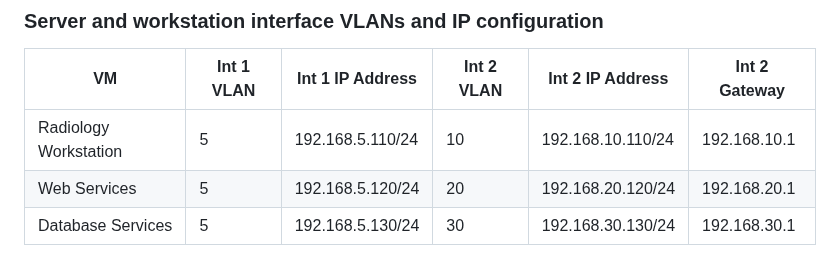
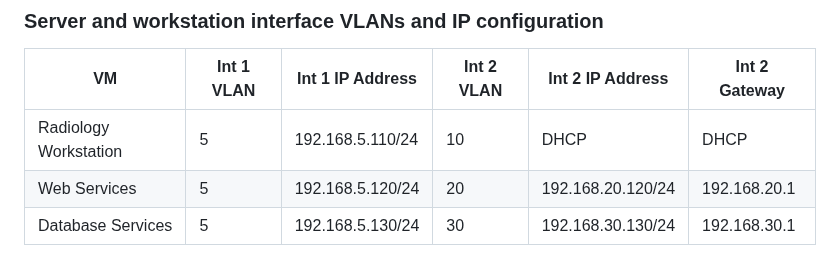
Before and after one commit to seanmerrow/cyberlab, a Markdown page: README.md, the part around the change. Rendered like a GitHub page.

Commit message:
Update IP configuration for Radiology Workstation

```diff
--- a/README.md
+++ b/README.md
@@ -207,7 +207,7 @@ Now configure the 2nd network interface
 
 | VM                      | Int 1 VLAN  | Int 1 IP Address  | Int 2 VLAN  | Int 2 IP Address  | Int 2 Gateway   |
 |-------------------------|-------------|-------------------|-------------|-------------------|-----------------|
-| Radiology Workstation   | 5           | 192.168.5.110/24  | 10          | 192.168.10.110/24 | 192.168.10.1    |
+| Radiology Workstation   | 5           | 192.168.5.110/24  | 10          | DHCP              | DHCP            |
 | Web Services            | 5           | 192.168.5.120/24  | 20          | 192.168.20.120/24 | 192.168.20.1    |
 | Database Services       | 5           | 192.168.5.130/24  | 30          | 192.168.30.130/24 | 192.168.30.1    |
 
```
